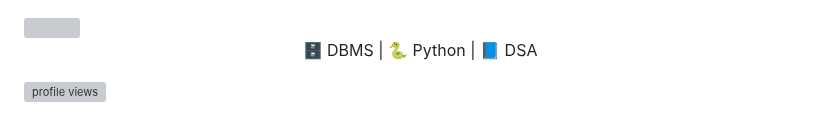
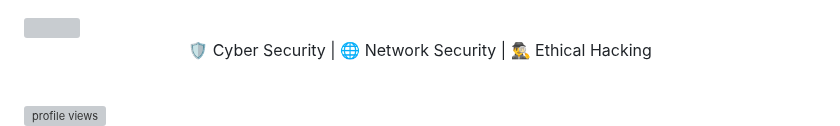
Before and after one commit to harishnirmalkar2128-hub/harishnirmalkar2128-hub, a Markdown page: README.md, the part around one of its changes. Rendered like a GitHub page; grey boxes are pictures that could not be loaded.

Commit message:
Revise README to reflect current interests and skills
Updated personal information and focus areas in README.

```diff
--- a/README.md
+++ b/README.md
@@ -1,4 +1,4 @@
 <img src="https://capsule-render.vercel.app/api?type=waving&color=gradient&height=180&text=Harish%20Nirmalkar&fontSize=48&fontAlignY=35" width="100%">
 <p align="center">
-  🗄️ DBMS | 🐍 Python | 📘 DSA
+  🛡️ Cyber Security | 🌐 Network Security | 🕵️‍♂️ Ethical Hacking
 </p>
```
Also changed, not shown: other parts of README.md (+18 -33 lines).
